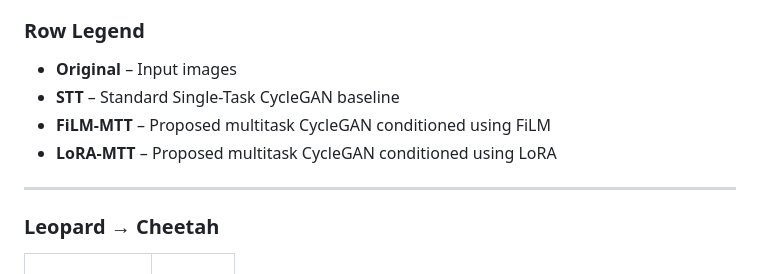
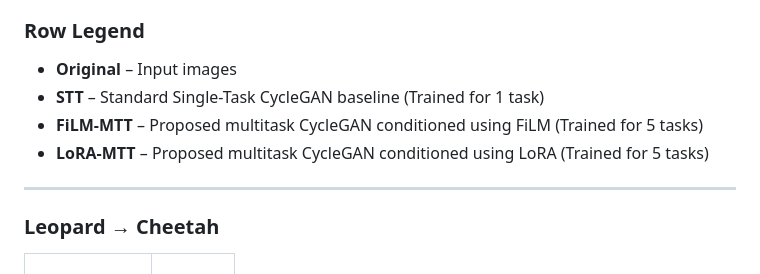
Before and after one commit to nicolasquintanaariste/lora-film-multitask-cyclegan, a Markdown page: README.md, the part around the change. GitHub-like rendering.

Commit message:
corrected readme

```diff
--- a/README.md
+++ b/README.md
@@ -65,9 +65,9 @@ The following qualitative examples compare the outputs produced by the baseline
 ### Row Legend
 
 - **Original** – Input images
-- **STT** – Standard Single-Task CycleGAN baseline
-- **FiLM-MTT** – Proposed multitask CycleGAN conditioned using FiLM
-- **LoRA-MTT** – Proposed multitask CycleGAN conditioned using LoRA
+- **STT** – Standard Single-Task CycleGAN baseline (Trained for 1 task)
+- **FiLM-MTT** – Proposed multitask CycleGAN conditioned using FiLM (Trained for 5 tasks)
+- **LoRA-MTT** – Proposed multitask CycleGAN conditioned using LoRA (Trained for 5 tasks)
 
 ---
 
```
